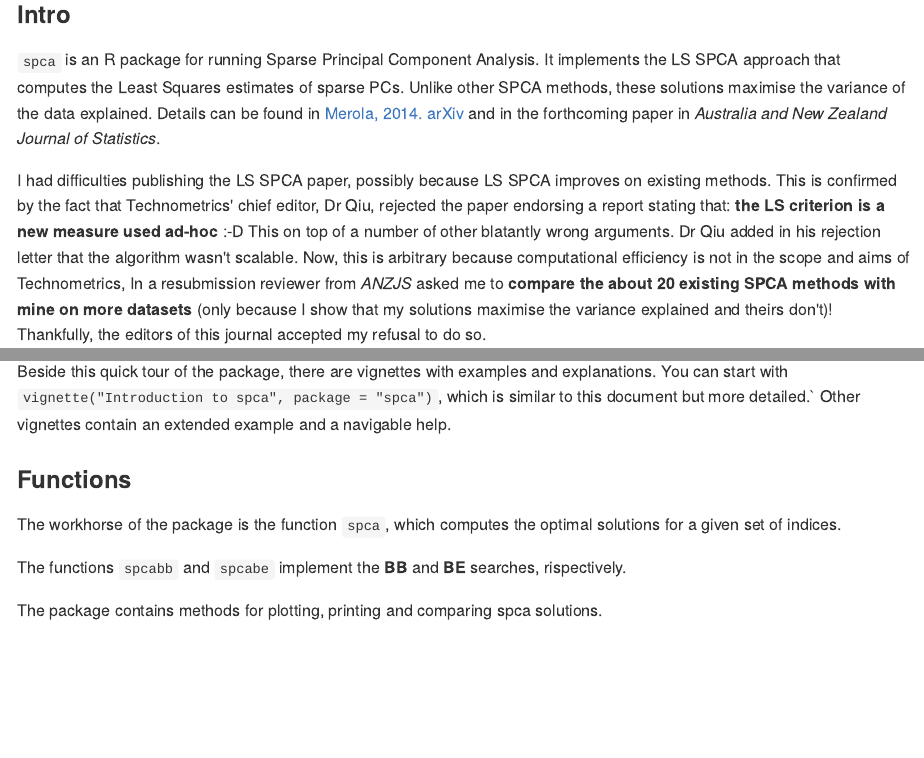
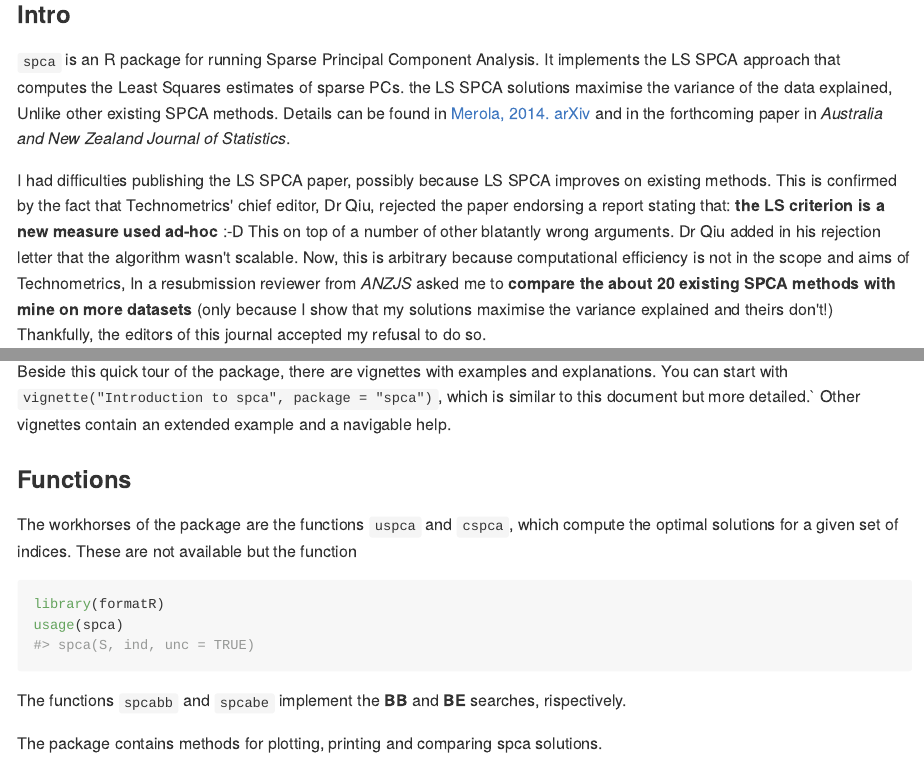
Before and after one commit to merolagio/spca, an R Markdown document (README.rmd): the page in a window 1100 px wide, from 120 px down, and a second part further down, joined at a grey line. The pictures show the output file README.md that the author committed with the source, drawn offline in the style of GitHub; badge pictures from the web are left out.

Commit message:
readme 2

````diff
--- a/README.rmd
+++ b/README.rmd
@@ -31,9 +31,9 @@ knitr::opts_chunk$set(
 
 
 ### Intro
-`spca` is an R package for running Sparse Principal Component Analysis. It implements the LS SPCA approach that computes the Least Squares estimates of sparse PCs. Unlike other SPCA methods, these solutions maximise the variance of the data explained. Details can be found in [Merola, 2014. arXiv](http://arxiv.org/abs/1406.1381 "Pre-print") and in the forthcoming paper in *Australia and New Zealand Journal of Statistics*.
+`spca` is an R package for running Sparse Principal Component Analysis. It implements the LS SPCA approach that computes the Least Squares estimates of sparse PCs. the LS SPCA solutions maximise the variance of the data explained,  Unlike other existing SPCA methods. Details can be found in [Merola, 2014. arXiv](http://arxiv.org/abs/1406.1381v2 "Pre-print") and in the forthcoming paper in *Australia and New Zealand Journal of Statistics*.
 
-I had difficulties publishing the LS SPCA paper, possibly because LS SPCA improves on existing methods. This is confirmed by the fact that Technometrics' chief editor, Dr Qiu, rejected the paper endorsing a report stating that: **the LS criterion is a new measure used ad-hoc**   :-D This on top of a number of other blatantly wrong arguments. Dr Qiu added in his rejection letter that the algorithm wasn't scalable. Now, this is arbitrary because computational efficiency is not in the scope and aims of Technometrics, In a resubmission reviewer from *ANZJS* asked me to **compare the about 20 existing SPCA methods with mine on more datasets** (only because I show that my solutions maximise the variance explained and theirs don't)! Thankfully, the editors of this journal accepted my refusal to do so.
+I had difficulties publishing the LS SPCA paper, possibly because LS SPCA improves on existing methods. This is confirmed by the fact that Technometrics' chief editor, Dr Qiu, rejected the paper endorsing a report stating that: **the LS criterion is a new measure used ad-hoc**   :-D This on top of a number of other blatantly wrong arguments. Dr Qiu added in his rejection letter that the algorithm wasn't scalable. Now, this is arbitrary because computational efficiency is not in the scope and aims of Technometrics, In a resubmission reviewer from *ANZJS* asked me to **compare the about 20 existing SPCA methods with mine on more datasets** (only because I show that my solutions maximise the variance explained and theirs don't!) Thankfully, the editors of this journal accepted my refusal to do so.
 
 ### Sparse Principal Component Analysis
 Principal Component Analysis is used for analysing a multivariate dataset with two or three uncorrelated components that explain the most variance of the data.
@@ -87,7 +87,11 @@ The solutions obtained under different settings can be plotted and printed in di
 Beside this quick tour of the package, there are vignettes with examples and explanations. You can start with `vignette("Introduction to spca", package = "spca")`, which is similar to this document but more detailed.` Other vignettes contain an extended example and a navigable help.
 
 ### Functions
-The workhorse of the package is the function `spca`, which computes the optimal solutions for a given set of indices.
+The workhorses of the package are the functions `uspca` and `cspca`, which compute the optimal solutions for a given set of indices. These are not available but the function
+```{r usage}
+library(formatR)
+usage(spca)
+```
 
 The functions `spcabb` and `spcabe` implement the **BB** and **BE** searches, rispectively.
 
````
Also changed, not shown: README.md, README.rmd (4 more changed lines).
